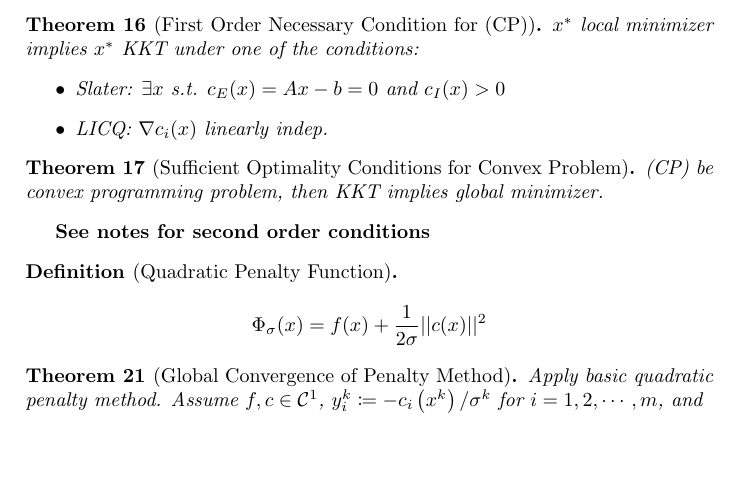
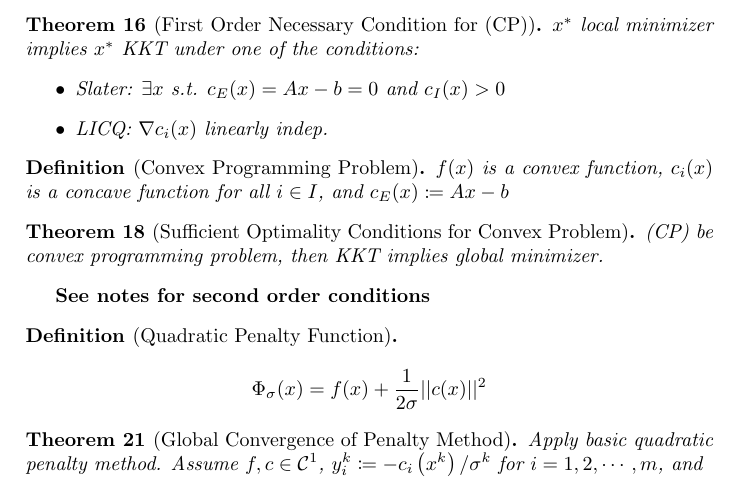
Before and after one commit to pauljoohyunkim/OxfordMathematicsNotesForPoorSouls, a LaTeX document (4th Year/Continuous Optimisation/continuous-optimisation-theorems.tex): part of page 4 of 4, cut so that both start at the same text, the shorter picture padded with empty space. Compiled offline with pdfLaTeX.

Commit message:
Convex Programming Problem Definition

```diff
--- a/4th Year/Continuous Optimisation/continuous-optimisation-theorems.tex
+++ b/4th Year/Continuous Optimisation/continuous-optimisation-theorems.tex
@@ -240,6 +240,12 @@
     \end{itemize}
 \end{theorem}
 
+\begin{definition*}[Convex Programming Problem]
+    $f(x)$ is a convex function, $c_i(x)$ is a concave function for all $i \in I$,
+    and $c_E(x) \coloneqq Ax - b$
+\end{definition*}
+
+\setcounter{theorem}{17}
 \begin{theorem}[Sufficient Optimality Conditions for Convex Problem]
     (CP) be convex programming problem, then KKT implies global minimizer.
 \end{theorem}
```
Also changed, not shown: 4th Year/Continuous Optimisation/continuous-optimisation-theorems.pdf.
